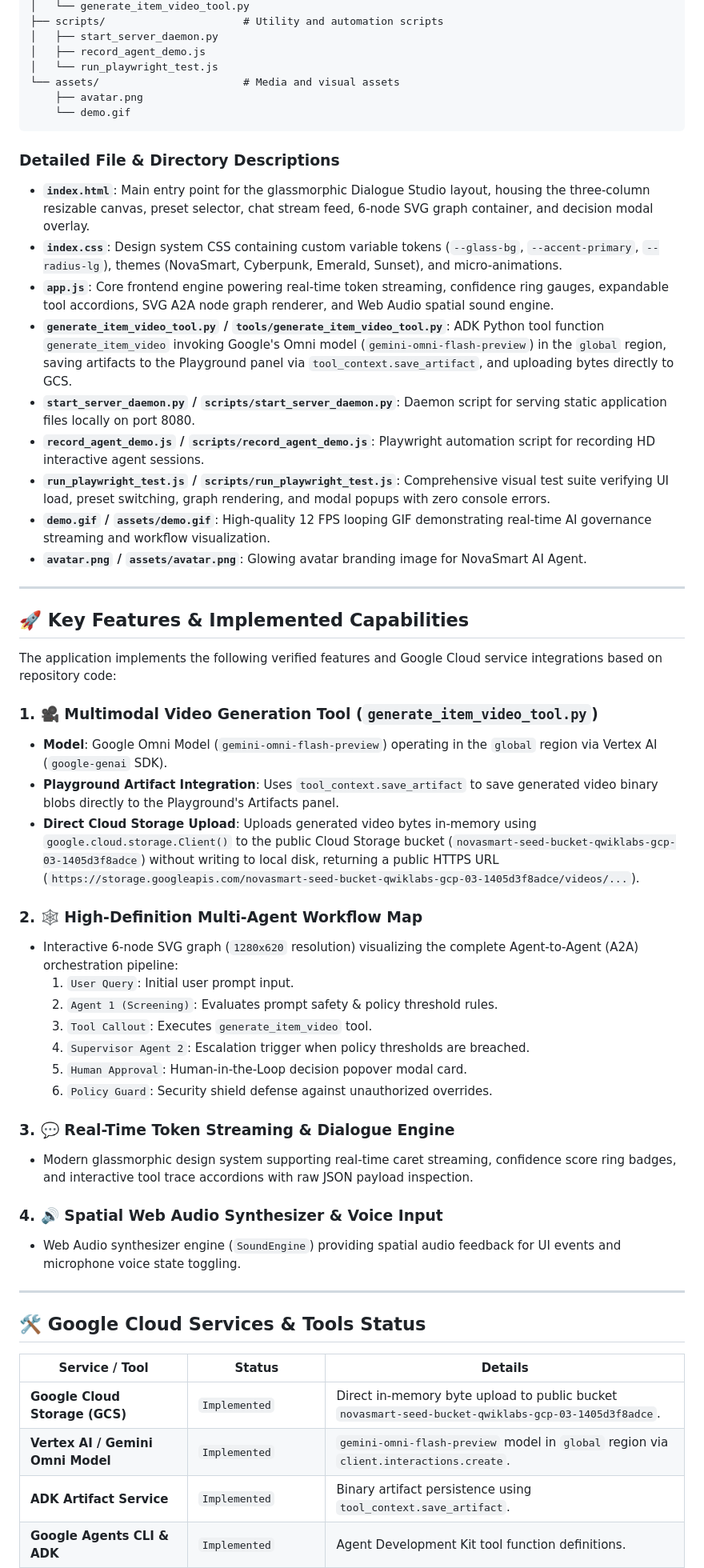
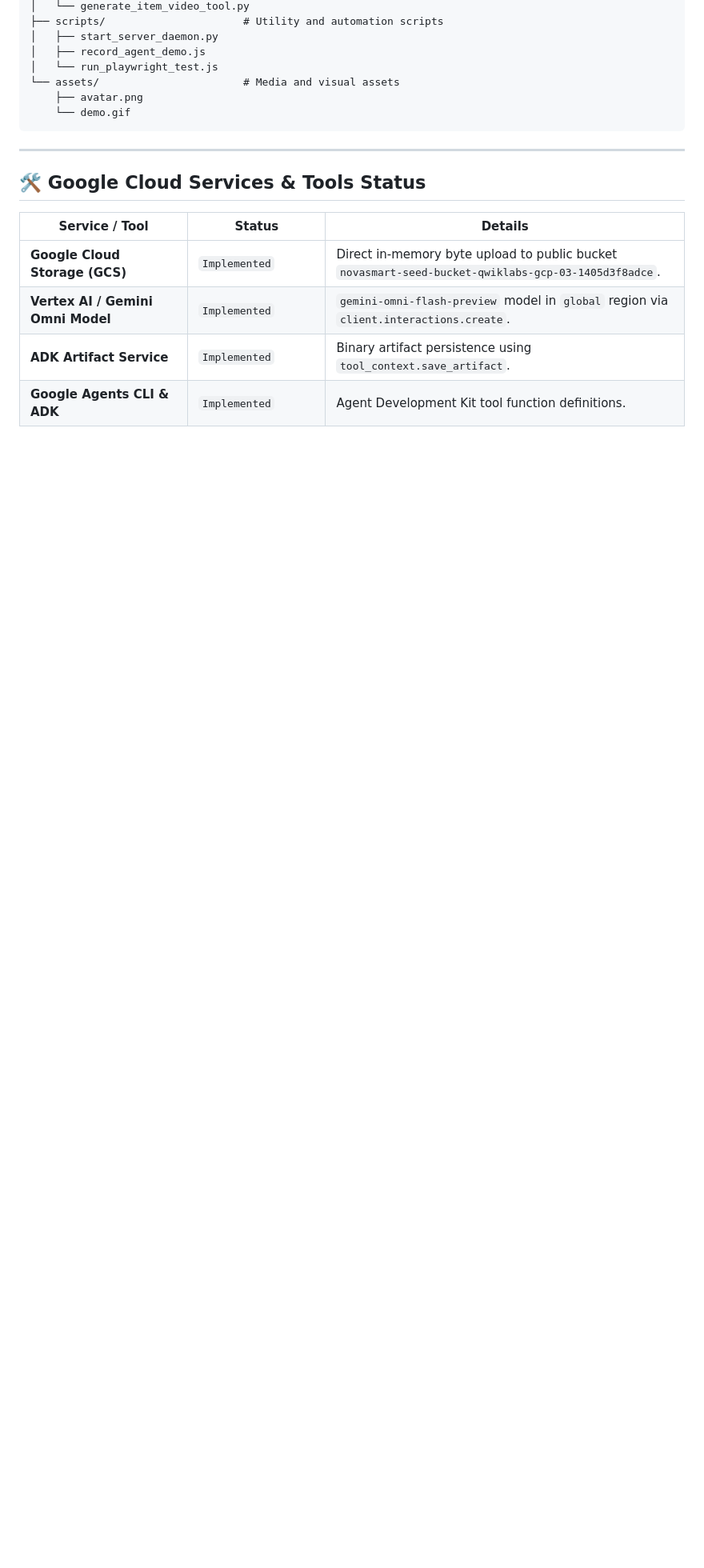
Before and after one commit to GanTechProject/NovaSmartAIGovernanceScorecard, a Markdown page: README.md, the part around one of its changes. Shown at 80% size. Rendered like a GitHub page; blank space fills up the shorter version.

````diff
--- a/README.md
+++ b/README.md
@@ -45,44 +131,6 @@ novasmart-ai-governance-studio/
     └── demo.gif
 ```
 
-### Detailed File & Directory Descriptions
-
-- **`index.html`**: Main entry point for the glassmorphic Dialogue Studio layout, housing the three-column resizable canvas, preset selector, chat stream feed, 6-node SVG graph container, and decision modal overlay.
-- **`index.css`**: Design system CSS containing custom variable tokens (`--glass-bg`, `--accent-primary`, `--radius-lg`), themes (NovaSmart, Cyberpunk, Emerald, Sunset), and micro-animations.
-- **`app.js`**: Core frontend engine powering real-time token streaming, confidence ring gauges, expandable tool accordions, SVG A2A node graph renderer, and Web Audio spatial sound engine.
-- **`generate_item_video_tool.py` / `tools/generate_item_video_tool.py`**: ADK Python tool function `generate_item_video` invoking Google's Omni model (`gemini-omni-flash-preview`) in the `global` region, saving artifacts to the Playground panel via `tool_context.save_artifact`, and uploading bytes directly to GCS.
-- **`start_server_daemon.py` / `scripts/start_server_daemon.py`**: Daemon script for serving static application files locally on port 8080.
-- **`record_agent_demo.js` / `scripts/record_agent_demo.js`**: Playwright automation script for recording HD interactive agent sessions.
-- **`run_playwright_test.js` / `scripts/run_playwright_test.js`**: Comprehensive visual test suite verifying UI load, preset switching, graph rendering, and modal popups with zero console errors.
-- **`demo.gif` / `assets/demo.gif`**: High-quality 12 FPS looping GIF demonstrating real-time AI governance streaming and workflow visualization.
-- **`avatar.png` / `assets/avatar.png`**: Glowing avatar branding image for NovaSmart AI Agent.
-
----
-
-## 🚀 Key Features & Implemented Capabilities
-
-The application implements the following verified features and Google Cloud service integrations based on repository code:
-
-### 1. 🎥 Multimodal Video Generation Tool (`generate_item_video_tool.py`)
-- **Model**: Google Omni Model (`gemini-omni-flash-preview`) operating in the `global` region via Vertex AI (`google-genai` SDK).
-- **Playground Artifact Integration**: Uses `tool_context.save_artifact` to save generated video binary blobs directly to the Playground's Artifacts panel.
-- **Direct Cloud Storage Upload**: Uploads generated video bytes in-memory using `google.cloud.storage.Client()` to the public Cloud Storage bucket (`novasmart-seed-bucket-qwiklabs-gcp-03-1405d3f8adce`) without writing to local disk, returning a public HTTPS URL (`https://storage.googleapis.com/novasmart-seed-bucket-qwiklabs-gcp-03-1405d3f8adce/videos/...`).
-
-### 2. 🕸️ High-Definition Multi-Agent Workflow Map
-- Interactive 6-node SVG graph (`1280x620` resolution) visualizing the complete Agent-to-Agent (A2A) orchestration pipeline:
-  1. `User Query`: Initial user prompt input.
-  2. `Agent 1 (Screening)`: Evaluates prompt safety & policy threshold rules.
-  3. `Tool Callout`: Executes `generate_item_video` tool.
-  4. `Supervisor Agent 2`: Escalation trigger when policy thresholds are breached.
-  5. `Human Approval`: Human-in-the-Loop decision popover modal card.
-  6. `Policy Guard`: Security shield defense against unauthorized overrides.
-
-### 3. 💬 Real-Time Token Streaming & Dialogue Engine
-- Modern glassmorphic design system supporting real-time caret streaming, confidence score ring badges, and interactive tool trace accordions with raw JSON payload inspection.
-
-### 4. 🔊 Spatial Web Audio Synthesizer & Voice Input
-- Web Audio synthesizer engine (`SoundEngine`) providing spatial audio feedback for UI events and microphone voice state toggling.
-
 ---
 
 ## 🛠️ Google Cloud Services & Tools Status
````
Also changed, not shown: other parts of README.md (+87 -31 lines).
